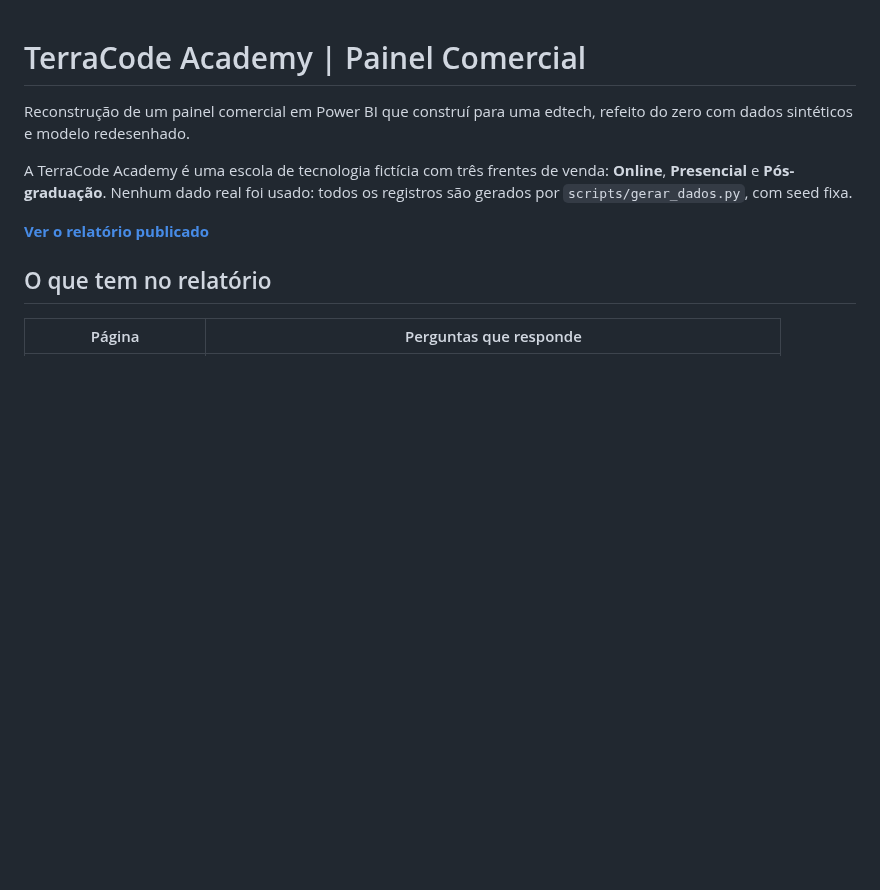
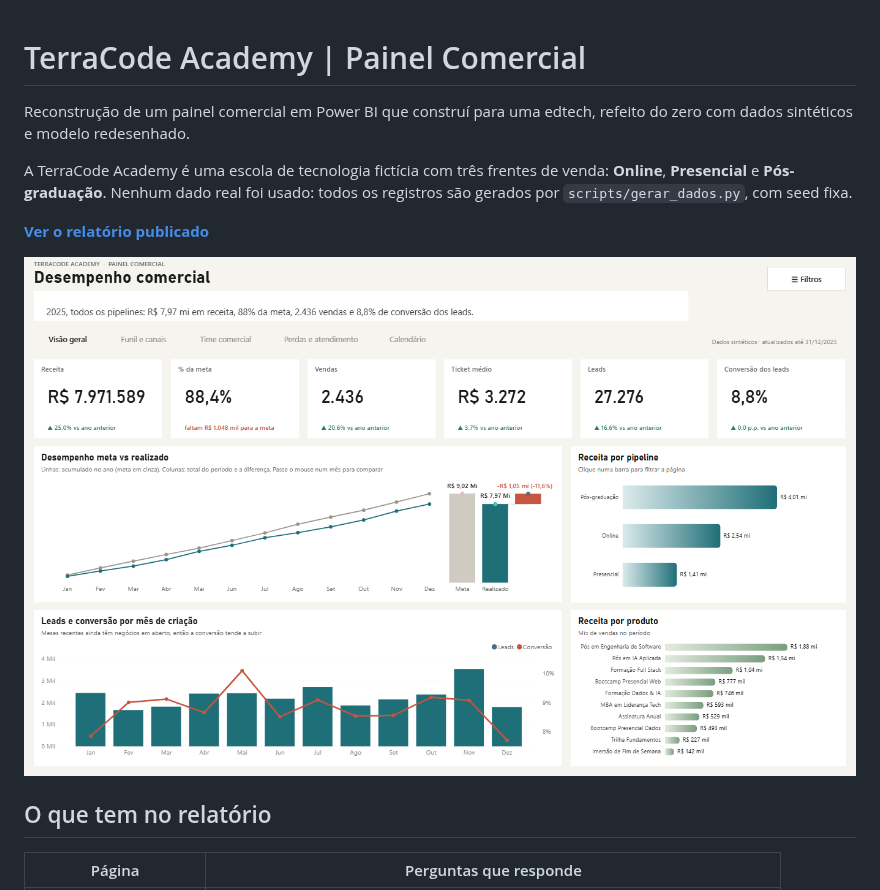
Before and after one commit to Danielterra13-lang/terracode-comercial-powerbi, a Markdown page: README.md, the part around the change. Rendered like a GitHub page; pictures changed too: docs/visao-geral.png (added); blank space fills up the shorter version.

Commit message:
README: imagem da visão geral do painel
Co-Authored-By: Claude Opus 5.5 <noreply@anthropic.com>
Claude-Session: https://claude.ai/code/session_01Akb372kdoes94xqwodoj9s

```diff
--- a/README.md
+++ b/README.md
@@ -5,6 +5,8 @@ Reconstrução de um painel comercial em Power BI que construí para uma edtech,
 A TerraCode Academy é uma escola de tecnologia fictícia com três frentes de venda: **Online**, **Presencial** e **Pós-graduação**. Nenhum dado real foi usado: todos os registros são gerados por `scripts/gerar_dados.py`, com seed fixa.
 
 **[Ver o relatório publicado](https://app.powerbi.com/view?r=eyJrIjoiMWEyOTAwODAtZDdlNS00NjkzLWE0OTAtMjg4NGQxMWNlZGFiIiwidCI6ImQ0Njc3NjUyLTNmZjItNDdkZC04MzdlLWU4NmU3MmE3ZTkzMSJ9)**
+
+![Visão geral do painel TerraCode Comercial](docs/visao-geral.png)
 
 ## O que tem no relatório
 
```
